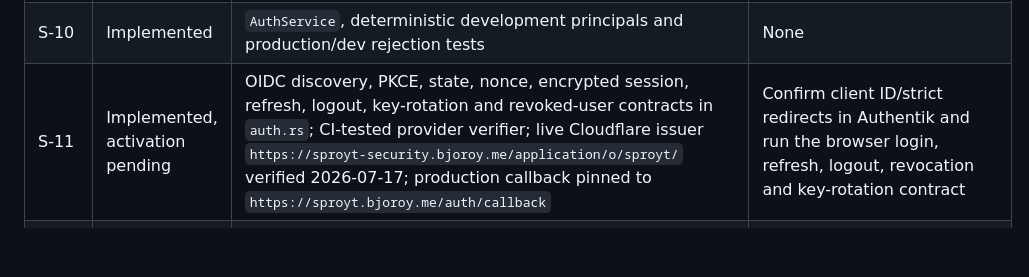
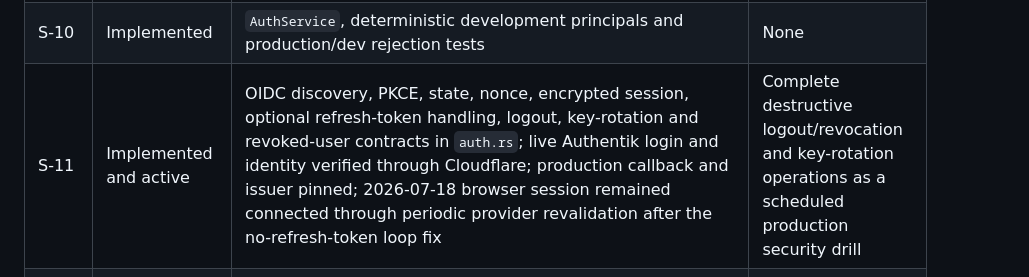
Before and after one commit to hbjoroy/sproyt, a Markdown page: docs/roadmap-status.md, the part around one of its changes. Drawn GitHub-style; blank space fills up the shorter version.

Commit message:
Record production OIDC and bundled Heart evidence (#46)

```diff
--- a/docs/roadmap-status.md
+++ b/docs/roadmap-status.md
@@ -17,7 +17,7 @@ gate has been signed off in the target environment.
 | S-08 | Implemented | `sproyt.chat.v1` envelopes plus WebSocket reconnect, idempotency, error and lag tests | None |
 | S-09 | Backend slice implemented; UI replacement required | `two_users_complete_private_circle_slice_with_unread_reconnect`; DOM-safe Markdown/raw view; strict, exact-version Mermaid rendering; CSP regression | Superseded technical demonstration UI must be replaced by S-21 through S-24 |
 | S-10 | Implemented | `AuthService`, deterministic development principals and production/dev rejection tests | None |
-| S-11 | Implemented, activation pending | OIDC discovery, PKCE, state, nonce, encrypted session, refresh, logout, key-rotation and revoked-user contracts in `auth.rs`; CI-tested provider verifier; live Cloudflare issuer `https://sproyt-security.bjoroy.me/application/o/sproyt/` verified 2026-07-17; production callback pinned to `https://sproyt.bjoroy.me/auth/callback` | Confirm client ID/strict redirects in Authentik and run the browser login, refresh, logout, revocation and key-rotation contract |
+| S-11 | Implemented and active | OIDC discovery, PKCE, state, nonce, encrypted session, optional refresh-token handling, logout, key-rotation and revoked-user contracts in `auth.rs`; live Authentik login and identity verified through Cloudflare; production callback and issuer pinned; 2026-07-18 browser session remained connected through periodic provider revalidation after the no-refresh-token loop fix | Complete destructive logout/revocation and key-rotation operations as a scheduled production security drill |
 | S-12 | Implemented | Central `Policy`, executable authorization matrix and mutation-audit migrations | Review target-environment audit retention/access |
 | S-13 | Implemented and published | Pinned scratch ARM64 image, restricted runtime contract, SBOM and vulnerability CI; registry evidence below | Retain CI and registry evidence with the release record |
 | S-14 | Implemented | Helm delivery verifier and kind install, migration, two-replica scale and rollback gate | Install in the ARM64 target cluster and provide manual Ingress |
```
Also changed, not shown: other parts of docs/roadmap-status.md (+20 -5 lines).
